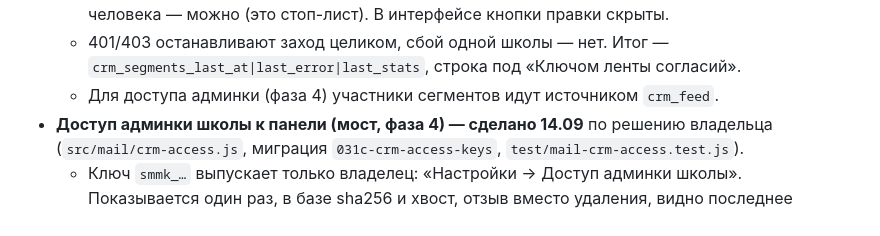
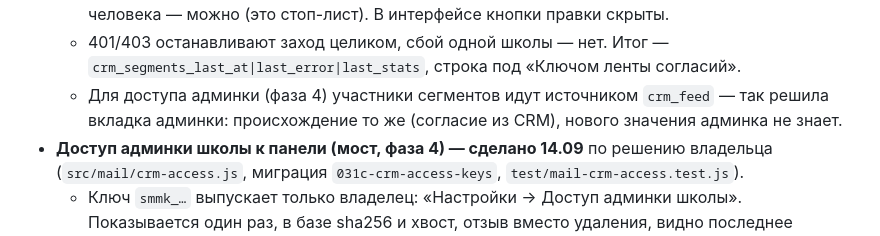
Before and after one commit to Kostia8262/smm_panel, a Markdown page: docs/рассылка.md, the part around the change. Drawn GitHub-style.

Commit message:
docs: рассылка — источник crm_feed у сегментов подтверждён админкой
Co-Authored-By: Claude Opus 5 (1M context) <noreply@anthropic.com>

```diff
--- a/docs/рассылка.md
+++ b/docs/рассылка.md
@@ -1104,7 +1104,8 @@ Gmail на компьютере и в приложении на телефоне
     отписать человека — можно (это стоп-лист). В интерфейсе кнопки правки скрыты.
   - 401/403 останавливают заход целиком, сбой одной школы — нет. Итог —
     `crm_segments_last_at|last_error|last_stats`, строка под «Ключом ленты согласий».
-  - Для доступа админки (фаза 4) участники сегментов идут источником `crm_feed`.
+  - Для доступа админки (фаза 4) участники сегментов идут источником `crm_feed` — так решила
+    вкладка админки: происхождение то же (согласие из CRM), нового значения админка не знает.
 - **Доступ админки школы к панели (мост, фаза 4) — сделано 14.09** по решению владельца
   (`src/mail/crm-access.js`, миграция `031c-crm-access-keys`, `test/mail-crm-access.test.js`).
   - Ключ `smmk_…` выпускает только владелец: «Настройки → Доступ админки школы». Показывается
```
